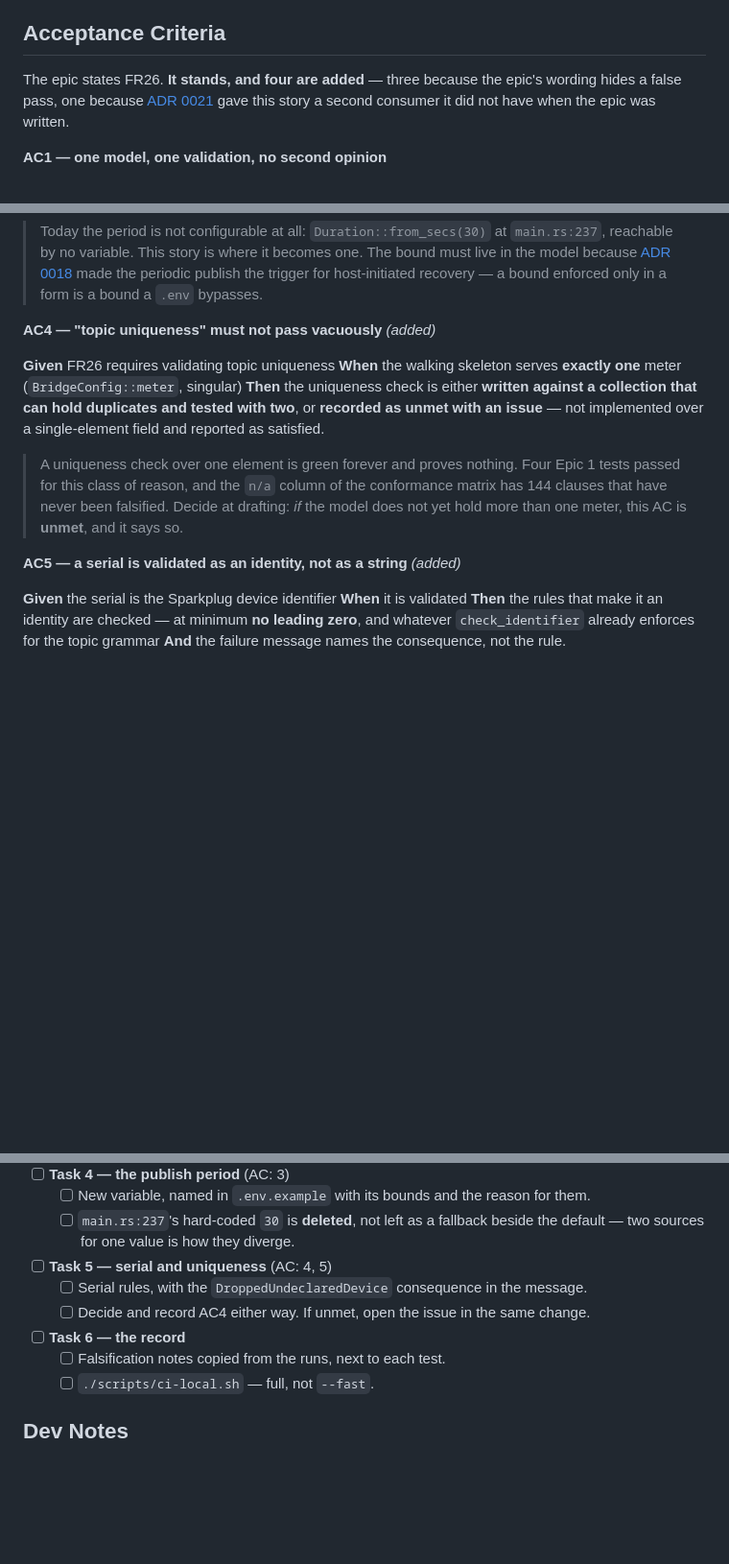
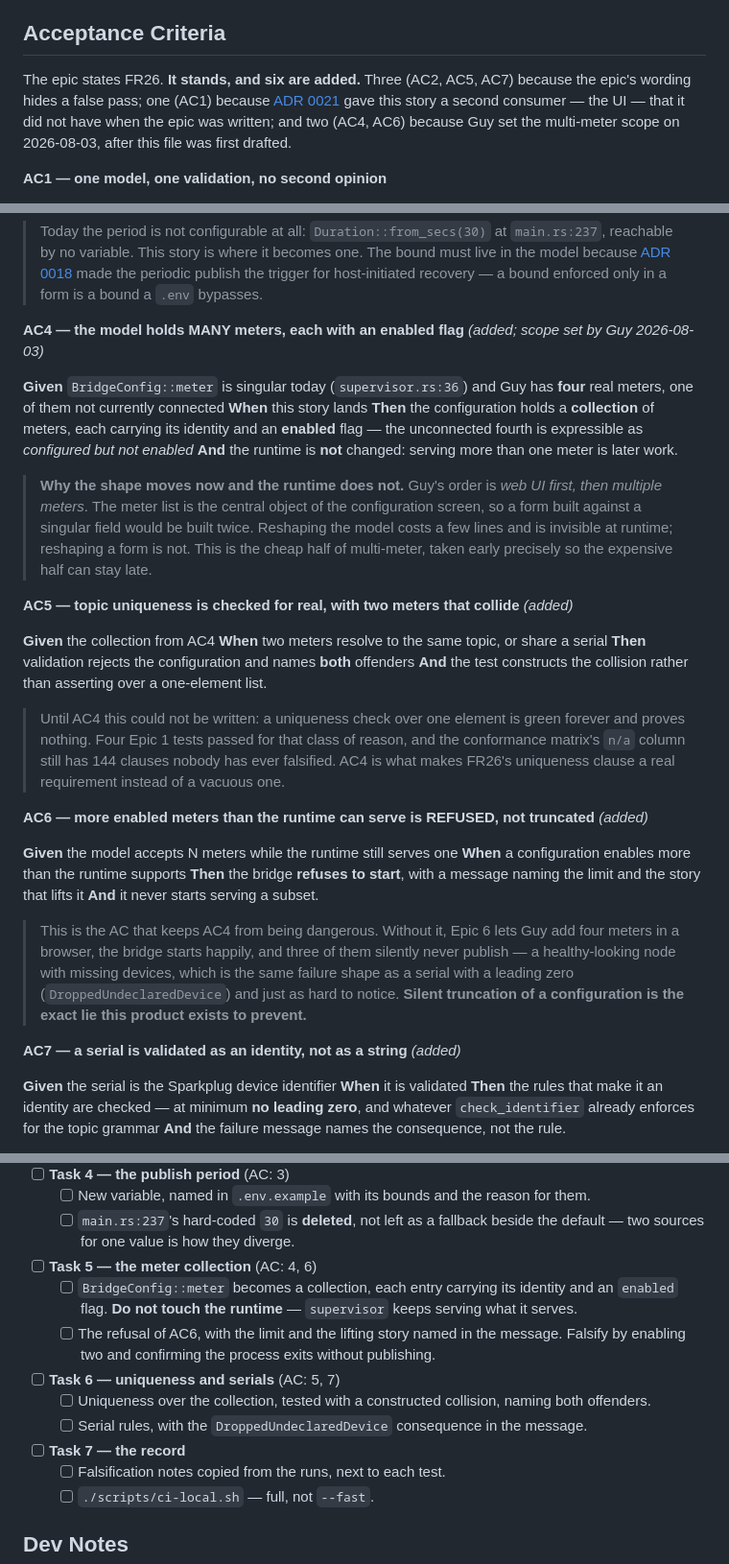
Before and after one commit to guycorbaz/smartme_mqtt, a Markdown page: _bmad-output/implementation-artifacts/5-1-config-model-and-refuse-to-start-validation.md, 3 parts joined by grey strips. Shown at 96% size. GitHub-like rendering; blank space fills up the shorter version.

Commit message:
docs(story 5.1): the config model holds four meters, and refuses to serve three of them silently
Guy set the multi-meter scope on 2026-08-03: he runs four meters, one not
currently connected, and wants to configure and enable them from the web UI —
UI first, runtime fan-out after. Three ACs follow from that.

AC4 — the model holds a COLLECTION of meters, each with an enabled flag; the
unconnected fourth is expressible as configured-but-not-enabled. The runtime is
deliberately untouched. The meter list is the central object of the
configuration screen, so a form built against a singular field would be built
twice; reshaping the model costs a few lines and is invisible at runtime. The
cheap half of multi-meter, taken early so the expensive half can stay late.

AC5 — topic uniqueness becomes REAL. It was flagged in the first draft as
probably closing unmet, because a uniqueness check over `meter: MeterId`
(singular) is green forever and proves nothing — the same class of reason four
Epic 1 tests passed for. With a collection, a test can construct the collision.

AC6 — and this is what keeps AC4 from being dangerous. A configuration enabling
more meters than the runtime can serve must REFUSE TO START, naming the limit
and the story that lifts it. Without it, Epic 6 lets four meters be added in a
browser, the bridge starts happily, and three never publish: a healthy-looking
node with missing devices, the same failure shape as a leading zero in a serial
and just as hard to notice. Silent truncation of a configuration is the exact
lie this product exists to prevent.

Also settled while checking the norm, and it supports the ordering: enabling a
meter costs a DBIRTH and disabling it a DDEATH — no new bdSeq, no NBIRTH, no
interruption to the other meters. What the spec warns about
(Sparkplug_5_Operational_Behavior.adoc:863) is the opposite case, DDATA for a
metric absent from the previous DBIRTH, which publishing the DBIRTH first avoids.

Renumbering consequences amended rather than left behind: the AC arithmetic in
the preamble, and Task 1's cross-reference to the serial AC.

Co-Authored-By: Claude Opus 5 (1M context) <noreply@anthropic.com>

```diff
--- a/_bmad-output/implementation-artifacts/5-1-config-model-and-refuse-to-start-validation.md
+++ b/_bmad-output/implementation-artifacts/5-1-config-model-and-refuse-to-start-validation.md
@@ -11,9 +11,11 @@ so that bringing it up is one read-fix-restart cycle instead of one per mistake.
 
 ## Acceptance Criteria
 
-The epic states FR26. **It stands, and four are added** — three because the epic's wording hides a
-false pass, one because [ADR 0021](../../docs/adr/0021-configuration-is-editable-from-the-ui.md)
-gave this story a second consumer it did not have when the epic was written.
+The epic states FR26. **It stands, and six are added.** Three (AC2, AC5, AC7) because the epic's
+wording hides a false pass; one (AC1) because
+[ADR 0021](../../docs/adr/0021-configuration-is-editable-from-the-ui.md) gave this story a second
+consumer — the UI — that it did not have when the epic was written; and two (AC4, AC6) because Guy
+set the multi-meter scope on 2026-08-03, after this file was first drafted.
 
 **AC1 — one model, one validation, no second opinion**
 
@@ -56,20 +58,48 @@ disabled) is **rejected**, with a message that says why the bound exists
 > periodic publish the trigger for host-initiated recovery — a bound enforced only in a form is a
 > bound a `.env` bypasses.
 
-**AC4 — "topic uniqueness" must not pass vacuously** *(added)*
+**AC4 — the model holds MANY meters, each with an enabled flag** *(added; scope set by Guy
+2026-08-03)*
 
-**Given** FR26 requires validating topic uniqueness
-**When** the walking skeleton serves **exactly one** meter (`BridgeConfig::meter`, singular)
-**Then** the uniqueness check is either **written against a collection that can hold duplicates and
-tested with two**, or **recorded as unmet with an issue** — not implemented over a single-element
-field and reported as satisfied.
+**Given** `BridgeConfig::meter` is singular today (`supervisor.rs:36`) and Guy has **four** real
+meters, one of them not currently connected
+**When** this story lands
+**Then** the configuration holds a **collection** of meters, each carrying its identity and an
+**enabled** flag — the unconnected fourth is expressible as *configured but not enabled*
+**And** the runtime is **not** changed: serving more than one meter is later work.
 
-> A uniqueness check over one element is green forever and proves nothing. Four Epic 1 tests passed
-> for this class of reason, and the `n/a` column of the conformance matrix has 144 clauses that have
-> never been falsified. Decide at drafting: *if* the model does not yet hold more than one meter,
-> this AC is **unmet**, and it says so.
+> **Why the shape moves now and the runtime does not.** Guy's order is *web UI first, then multiple
+> meters*. The meter list is the central object of the configuration screen, so a form built against
+> a singular field would be built twice. Reshaping the model costs a few lines and is invisible at
+> runtime; reshaping a form is not. This is the cheap half of multi-meter, taken early precisely so
+> the expensive half can stay late.
 
-**AC5 — a serial is validated as an identity, not as a string** *(added)*
+**AC5 — topic uniqueness is checked for real, with two meters that collide** *(added)*
+
+**Given** the collection from AC4
+**When** two meters resolve to the same topic, or share a serial
+**Then** validation rejects the configuration and names **both** offenders
+**And** the test constructs the collision rather than asserting over a one-element list.
+
+> Until AC4 this could not be written: a uniqueness check over one element is green forever and
+> proves nothing. Four Epic 1 tests passed for that class of reason, and the conformance matrix's
+> `n/a` column still has 144 clauses nobody has ever falsified. AC4 is what makes FR26's uniqueness
+> clause a real requirement instead of a vacuous one.
+
+**AC6 — more enabled meters than the runtime can serve is REFUSED, not truncated** *(added)*
+
+**Given** the model accepts N meters while the runtime still serves one
+**When** a configuration enables more than the runtime supports
+**Then** the bridge **refuses to start**, with a message naming the limit and the story that lifts it
+**And** it never starts serving a subset.
+
+> This is the AC that keeps AC4 from being dangerous. Without it, Epic 6 lets Guy add four meters in
+> a browser, the bridge starts happily, and three of them silently never publish — a healthy-looking
+> node with missing devices, which is the same failure shape as a serial with a leading zero
+> (`DroppedUndeclaredDevice`) and just as hard to notice. **Silent truncation of a configuration is
+> the exact lie this product exists to prevent.**
+
+**AC7 — a serial is validated as an identity, not as a string** *(added)*
 
 **Given** the serial is the Sparkplug device identifier
 **When** it is validated
@@ -109,11 +139,17 @@ whatever `check_identifier` already enforces for the topic grammar
   - [ ] `main.rs:237`'s hard-coded `30` is **deleted**, not left as a fallback beside the default —
         two sources for one value is how they diverge.
 
-- [ ] **Task 5 — serial and uniqueness** (AC: 4, 5)
+- [ ] **Task 5 — the meter collection** (AC: 4, 6)
+  - [ ] `BridgeConfig::meter` becomes a collection, each entry carrying its identity and an
+        `enabled` flag. **Do not touch the runtime** — `supervisor` keeps serving what it serves.
+  - [ ] The refusal of AC6, with the limit and the lifting story named in the message. Falsify by
+        enabling two and confirming the process exits without publishing.
+
+- [ ] **Task 6 — uniqueness and serials** (AC: 5, 7)
+  - [ ] Uniqueness over the collection, tested with a constructed collision, naming both offenders.
   - [ ] Serial rules, with the `DroppedUndeclaredDevice` consequence in the message.
-  - [ ] Decide and record AC4 either way. If unmet, open the issue in the same change.
 
-- [ ] **Task 6 — the record**
+- [ ] **Task 7 — the record**
   - [ ] Falsification notes copied from the runs, next to each test.
   - [ ] `./scripts/ci-local.sh` — full, not `--fast`.
 
```
Also changed, not shown: other parts of _bmad-output/implementation-artifacts/5-1-config-model-and-refuse-to-start-validation.md (+2 -2 lines).
